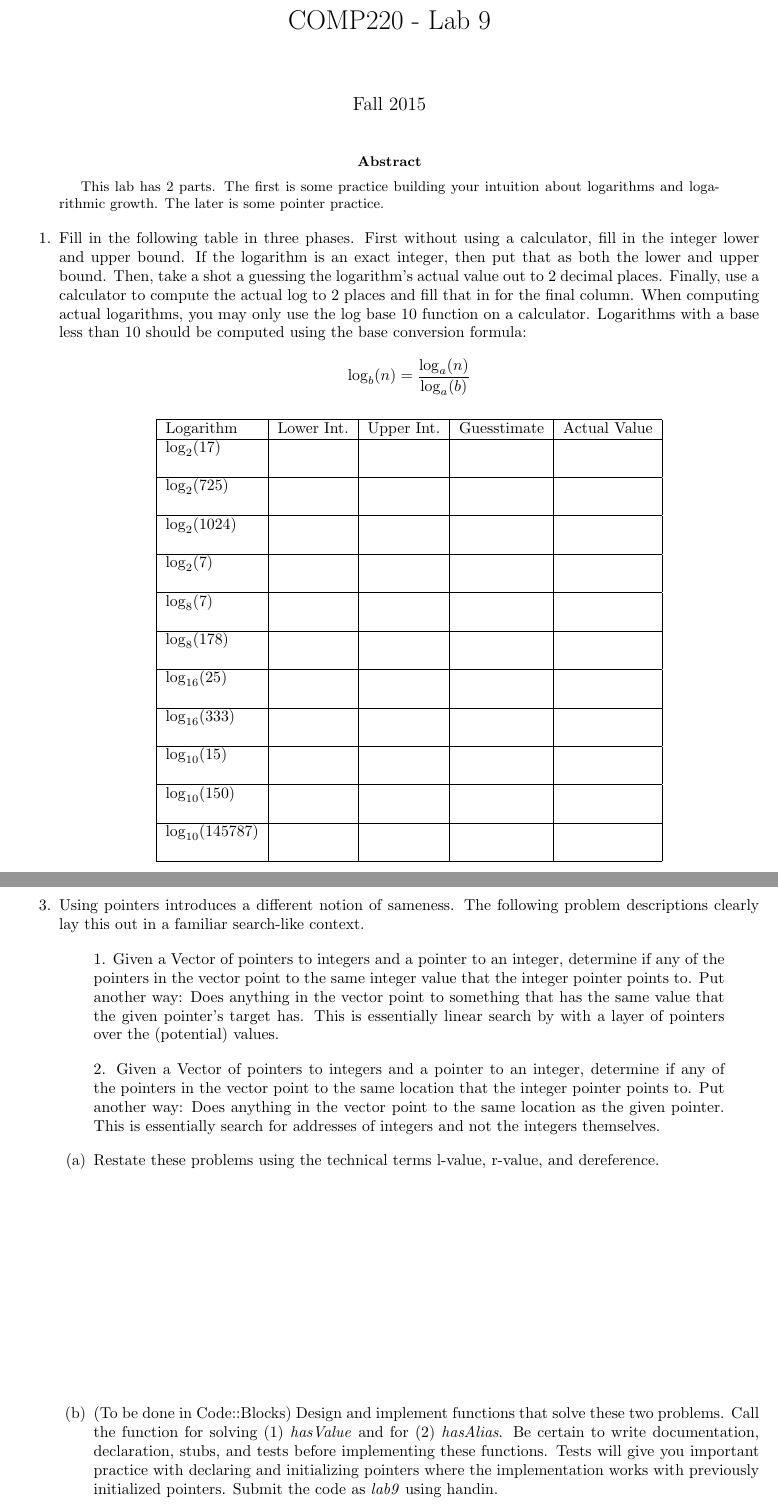
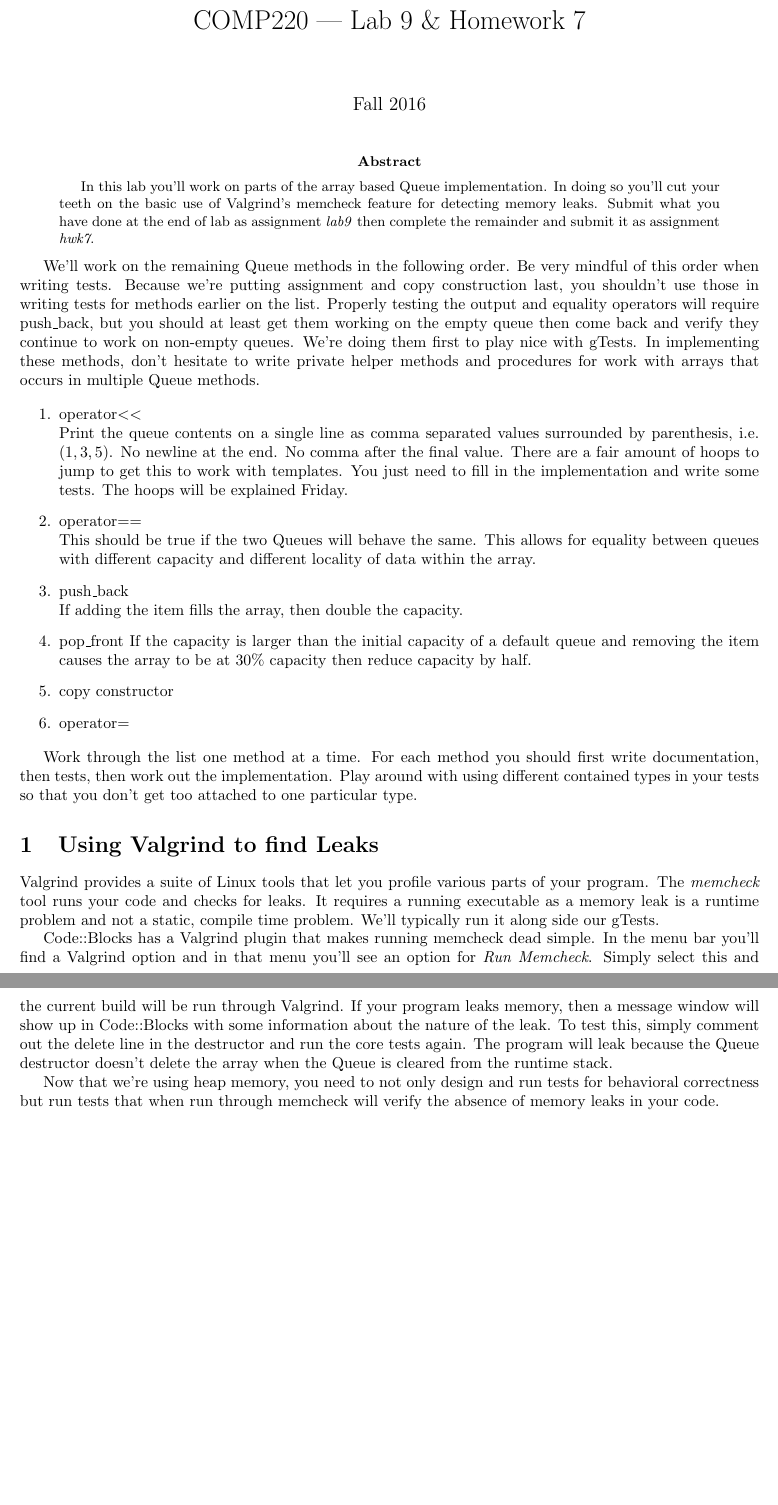
Before and after one commit to jlmayfield/MC-COMP220, a LaTeX paper (labHwk/comp220-lab9.tex): two parts of pages 1 and 3 of 3 before the commit and two parts of pages 1 and 2 of 2 after it, joined at a grey line, cut so that both start at the same text, the shorter picture padded with empty space. Compiled offline with pdfLaTeX.

Commit message:
lab9 update

```diff
--- a/labHwk/comp220-lab9.tex
+++ b/labHwk/comp220-lab9.tex
@@ -33,53 +33,35 @@
 \setlength{\textwidth}{6.5in} \setlength{\oddsidemargin}{0in}
 \setlength{\evensidemargin}{0in}
 
-\title{COMP220 - Lab 9}
+\title{COMP220 --- Lab 9 \& Homework 7}
 \author{ }
-\date{Fall 2015}
+\date{Fall 2016}
 
 \begin{document}
 \maketitle
-\thispagestyle{empty}
+
 
 \begin{abstract}
-This lab has 2 parts. The first is some practice building your intuition about logarithms and logarithmic growth. The later is some pointer practice.
+In this lab you'll work on parts of the array based Queue implementation. In doing so you'll cut your teeth on the basic use of Valgrind's memcheck feature for detecting memory leaks. Submit what you have done at the end of lab as assignment \textit{lab9} then complete the remainder and submit it as assignment \textit{hwk7}.
 \end{abstract}
 
+We'll work on the remaining Queue methods in the following order. Be very mindful of this order when writing tests. Because we're putting assignment and copy construction last, you shouldn't use those in writing tests for methods earlier on the list. Properly testing the output and equality operators will require push\_back, but you should at least get them working on the empty queue then come back and verify they continue to work on non-empty queues. We're doing them first to play nice with gTests. In implementing these methods, don't hesitate to write private helper methods and procedures for work with arrays that occurs in multiple Queue methods.
+
 \begin{enumerate}
-\item Fill in the following table in three phases. First without using a calculator, fill in the integer lower and upper bound. If the logarithm is an exact integer, then put that as both the lower and upper bound. Then, take a shot a guessing the logarithm's actual value out to 2 decimal places. Finally, use a calculator to compute the actual log to 2 places and fill that in for the final column. When computing actual logarithms, you may only use the log base 10 function on a calculator. Logarithms with a base less than 10 should be computed using the base conversion formula:
-\[
-\log_b(n) = \dfrac{\log_a(n)}{\log_a(b)}
-\]
+  \item operator$<<$ \newline
+    Print the queue contents on a single line as comma separated values surrounded by parenthesis, i.e. $(1,3,5)$. No newline at the end. No comma after the final value. There are a fair amount of hoops to jump to get this to work with templates. You just need to fill in the implementation and write some tests. The hoops will be explained Friday.
+  \item operator$==$ \newline
+    This should be true if the two Queues will behave the same. This allows for equality between queues with different capacity and different locality of data within the array.
+  \item push\_back \newline
+      If adding the item fills the array, then double the capacity.
+  \item pop\_front
+    If the capacity is larger than the initial capacity of a default queue and removing the item causes the array to be at 30\% capacity then reduce capacity by half.
+  \item copy constructor
+  \item operator$=$
+\end{enumerate}
 
-\begin{center}
-\begin{tabular}{|l|l|l|l|l|}
-\hline
-Logarithm & Lower Int. & Upper Int. & Guesstimate & Actual Value\\ \hline
-$\log_2(17)$ &  &  &  & \\
- & & & & \\ \hline
-$\log_2(725)$  &  &  &  & \\
- & & & & \\ \hline
-$\log_2(1024)$ &  &  &  & \\
- & & & & \\ \hline
-$\log_2(7)$ &  &  &  & \\
- & & & & \\ \hline
- $\log_8(7)$ &  &  &  & \\
- & & & & \\ \hline
-$\log_8(178)$ &  &  &  & \\
- & & & & \\ \hline
-$\log_{16}(25)$ &  &  &  & \\
- & & & & \\ \hline
-$\log_{16}(333)$ &  &  &  & \\
- & & & & \\ \hline
-$\log_{10}(15)$ &  &  &  & \\
- & & & & \\ \hline
-$\log_{10}(150)$ &  &  &  & \\
- & & & & \\ \hline
-$\log_{10}(145787)$ &  &  &  & \\
- & & & & \\ \hline
-\end{tabular}
-\end{center}
-\newpage \thispagestyle{empty}
+Work through the list one method at a time. For each method you should first write documentation, then tests, then work out the implementation. Play around with using different contained types in your tests so that you don't get too attached to one particular type.
 
-\item The formula for the conversion from one logarithm base to another tells us that for any two bases $a$ and $b$, $\log_a(n)$ differs from $\log_b(n)$ by exactly a factor of $\frac{1}{\log_b(a)}$. Compute this factor for base $a=2$ and each of the bases listed in the table below:
+\section{Using Valgrind to find Leaks}
 
+Valgrind provides a suite of Linux tools that let you profile various parts of your program. The \textit{memcheck} tool runs your code and checks for leaks. It requires a running executable as a memory leak is a runtime problem and not a static, compile time problem. We'll typically run it along side our gTests.
@@ -104,24 +68,7 @@ What do you notice about converting to $\log_2$ from some base $b=2^k$?
 
-\newpage \thispagestyle{empty}
+Code::Blocks has a Valgrind plugin that makes running memcheck dead simple. In the menu bar you'll find a Valgrind option and in that menu you'll see an option for \textit{Run Memcheck}. Simply select this and the current build will be run through Valgrind.  If your program leaks memory, then a message window will show up in Code::Blocks with some information about the nature of the leak. To test this, simply comment out the delete line in the destructor and run the core tests again.  The program will leak because the Queue destructor doesn't delete the array when the Queue is cleared from the runtime stack.
+
+Now that we're using heap memory, you need to not only design and run tests for behavioral correctness but run tests that when run through memcheck will verify the absence of memory leaks in your code.
 
 
-\item Using pointers introduces a different notion of sameness. The following problem descriptions clearly lay this out in a familiar search-like context.
-
-\begin{quote}
-1. Given a Vector of pointers to integers and a pointer to an integer, determine if any of the pointers in the vector point to the same integer value that the integer pointer points to. Put another way: Does anything in the vector point to something that has the same value that the given pointer's target has.  This is essentially linear search by with a layer of pointers over the (potential) values.
-\end{quote}
-
-\begin{quote}
-2. Given a Vector of pointers to integers and a pointer to an integer, determine if any of the pointers in the vector point to the same location that the integer pointer points to.  Put another way: Does anything in the vector point to the same location as the given pointer. This is essentially search for addresses of integers and not the integers themselves.
-\end{quote}
-
-\begin{enumerate}
-\item Restate these problems using the technical terms l-value, r-value, and dereference.
-\vspace{2in}
-\item (To be done in Code::Blocks) Design and implement functions that solve these two problems. Call the function for solving (1) \textit{hasValue} and for (2) \textit{hasAlias}. Be certain to write documentation, declaration, stubs, and tests before implementing these functions. Tests will give you important practice with declaring and initializing pointers where the implementation works with previously initialized pointers. Submit the code as \textit{lab9} using handin.
-
-\end{enumerate}
-
-
-\end{enumerate}
 \end{document}
```
Also changed, not shown: labHwk/comp220-lab8.pdf, labHwk/comp220-lab9.pdf, labHwk/comp220-lab9.tex (18 more changed lines).
